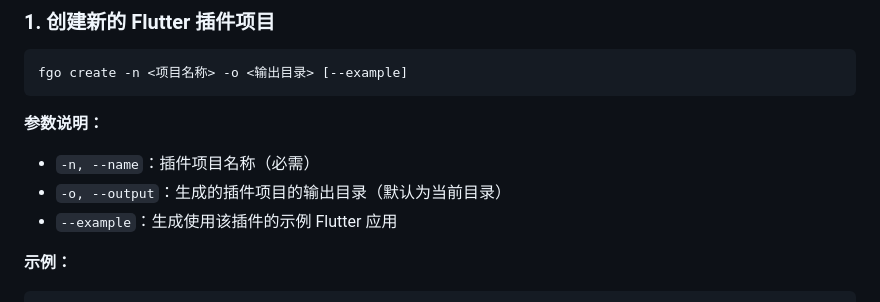
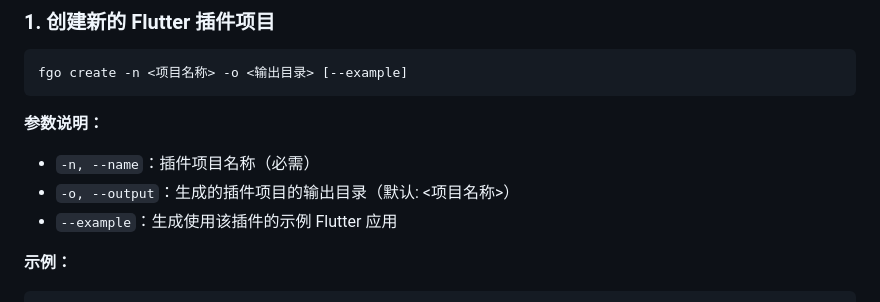
Before and after one commit to czg99/flutter_gopher, a Markdown page: README_zh.md, the part around the change. GitHub-like rendering.

Commit message:
docs: 更新README中输出目录的默认值描述
将中英文README中关于输出目录默认值的描述从"当前目录"修改为"<项目名称>"，使其与实际行为保持一致

```diff
--- a/README_zh.md
+++ b/README_zh.md
@@ -37,7 +37,7 @@ fgo create -n <项目名称> -o <输出目录> [--example]
 
 **参数说明：**
 - `-n, --name`：插件项目名称（必需）
-- `-o, --output`：生成的插件项目的输出目录（默认为当前目录）
+- `-o, --output`：生成的插件项目的输出目录（默认: <项目名称>）
 - `--example`：生成使用该插件的示例 Flutter 应用
 
 **示例：**
```
Also changed, not shown: README.md (+1 -1 lines).
